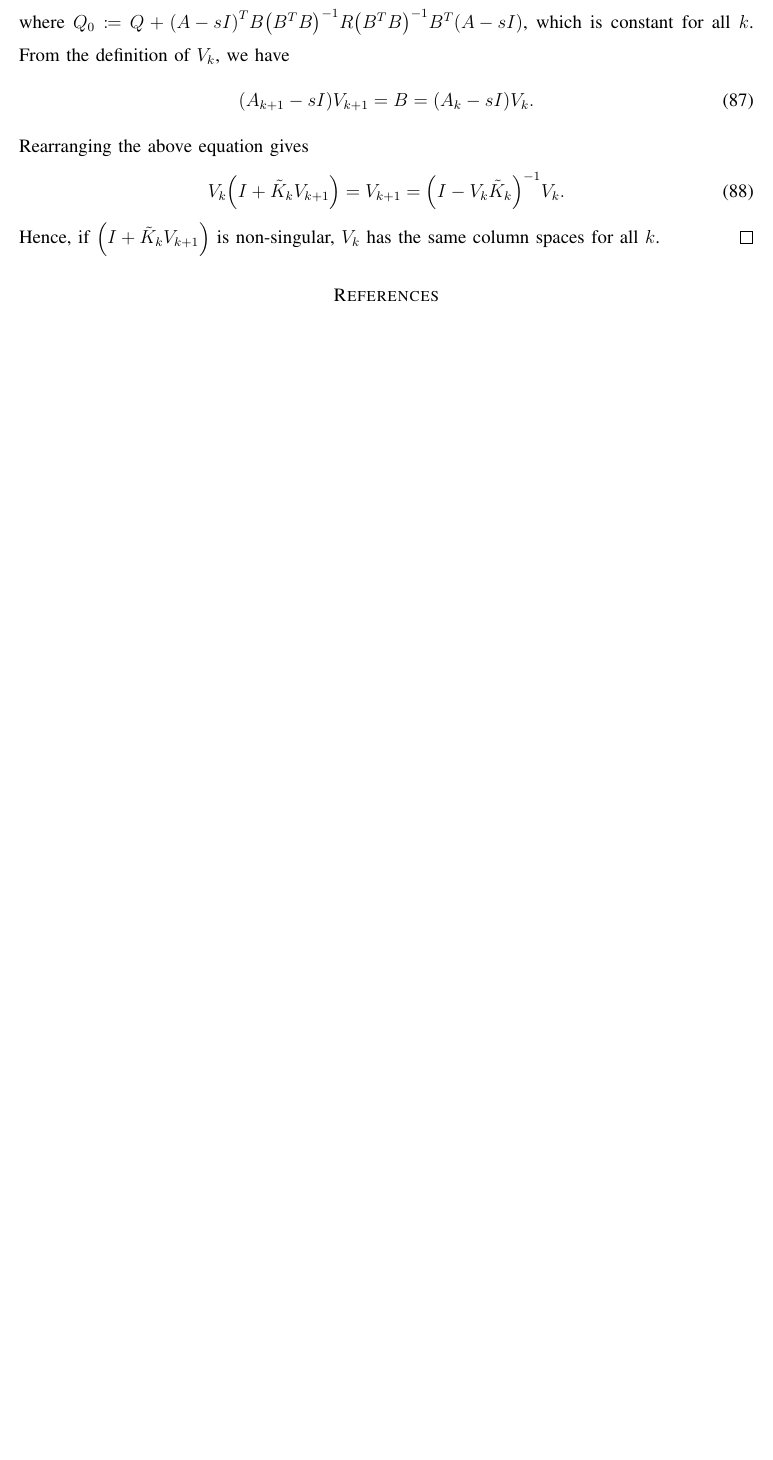
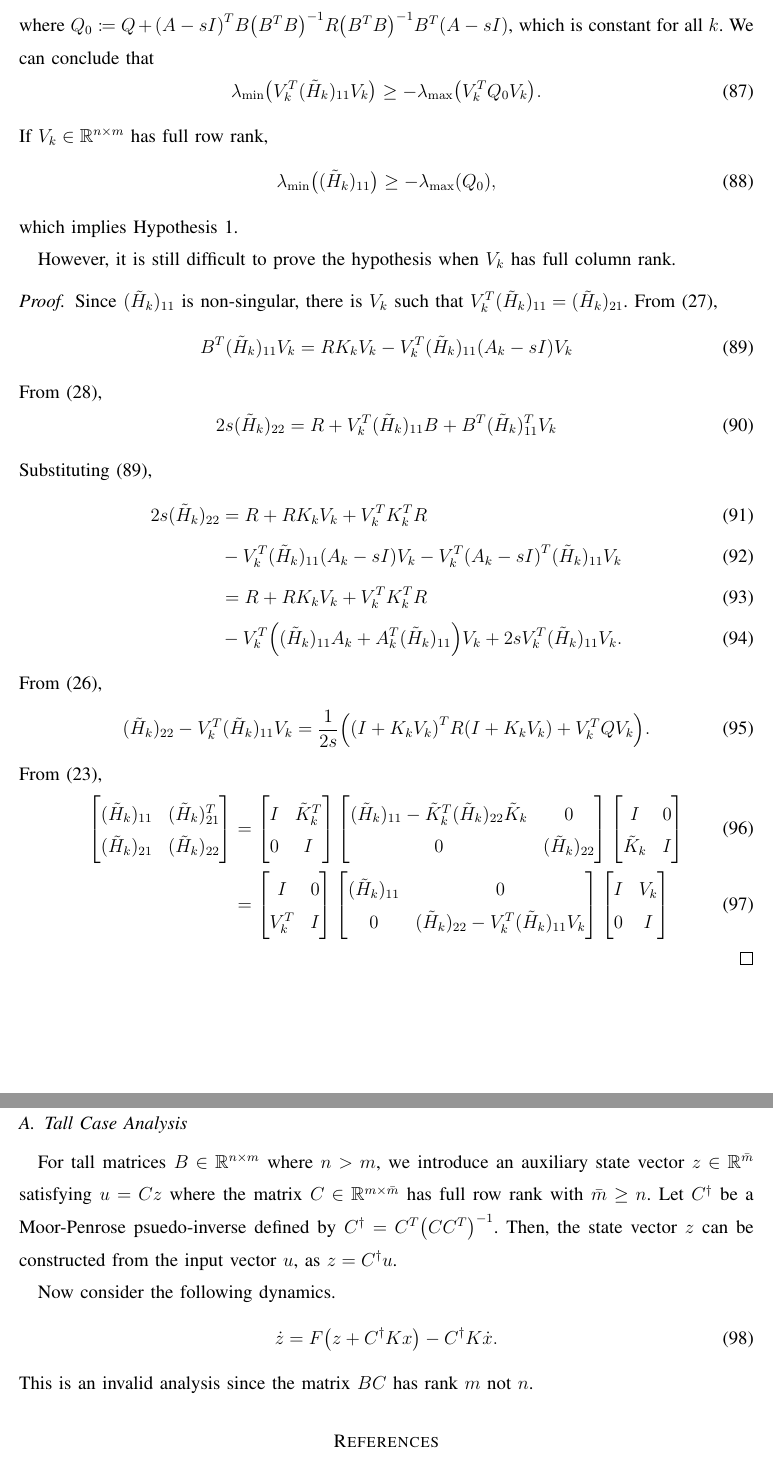
Before and after one commit to seong-hun/jnl-sql, a LaTeX paper (manuscript/manuscript.tex): part of page 13 of 13 before the commit and two parts of pages 13 and 14 of 14 after it, the two joined at a grey line, cut so that both start at the same text, the shorter picture padded with empty space. Compiled offline with pdfLaTeX.

Commit message:
Start to write journal

```diff
--- a/manuscript/manuscript.tex
+++ b/manuscript/manuscript.tex
@@ -1078,20 +1078,136 @@ where the corresponding $A_k$ is stable.
 + \pqty{A - s I}^T B \pqty{B^T B}^{-1} R \pqty{B^T B}^{-1} B^T \pqty{A - s I}
 $,
 which is constant for all $k$.
-  From the definition of $V_k$,
-  we have
+We can conclude that
 \begin{equation}
-    \pqty{A_{k+1} - s I} V_{k + 1} = B = \pqty{A_{k} - s I} V_k.
+  \lambda_{\min}\pqty\big{V_k^T (\tilde{H}_k)_{11} V_k}
+  \ge
+  - \lambda_{\max}\pqty{V_k^T Q_0 V_k}.
 \end{equation}
-  Rearranging the above equation gives
+If
+$V_k \in \mathbb{R}^{n \times m}$
+has full row rank,
 \begin{equation}
-    V_k \pqty{I + \tilde{K}_k V_{k+1}}
-    = V_{k+1}
-    = \pqty{I - V_k \tilde{K}_k}^{-1} V_k.
+  \lambda_{\min}\pqty\big{(\tilde{H}_k)_{11}}
+  \ge
+  - \lambda_{\max}\pqty{Q_0},
 \end{equation}
-  Hence, if $\pqty{I + \tilde{K}_k V_{k+1}}$ is non-singular,
-  $V_k$ has the same column spaces for all $k$.
+which implies Hypothesis~\ref{hypo:H11}.
+% From the definition of $V_k$,
+% we have
+% \begin{equation}
+%   \pqty{A_{k+1} - s I} V_{k + 1} = B = \pqty{A_{k} - s I} V_k.
+% \end{equation}
+% Rearranging the above equation gives
+% \begin{equation}
+%   V_k \pqty{I + \tilde{K}_k V_{k+1}}
+%   = V_{k+1}
+%   = \pqty{I - V_k \tilde{K}_k}^{-1} V_k.
+% \end{equation}
+% Hence, if $\pqty{I + \tilde{K}_k V_{k+1}}$ is non-singular,
+% $V_k$ has the same column spaces for all $k$.
+
+However,
+it is still difficult to prove the hypothesis
+when $V_k$ has full column rank.
+
+\begin{proof}
+  Since $(\tilde{H}_k)_{11}$ is non-singular,
+  there is $V_k$ such that
+  $V_k^T (\tilde{H}_k)_{11} = (\tilde{H}_k)_{21}$.
+  From~\eqref{eq:block_2},
+  \begin{equation}
+    \label{eq:tmp1}
+    B^T (\tilde{H}_k)_{11} V_k
+    =
+    R K_k V_k
+    - V_k^T (\tilde{H}_k)_{11} \pqty{A_k - sI} V_k
+  \end{equation}
+  From~\eqref{eq:block_3},
+  \begin{equation}
+    2 s (\tilde{H}_k)_{22}
+    = R + V_k^T (\tilde{H}_k)_{11} B + B^T (\tilde{H}_k)_{11}^T V_k
+  \end{equation}
+  Substituting~\eqref{eq:tmp1},
+  \begin{align}
+    2 s (\tilde{H}_k)_{22}
+    & =
+    R + R K_k V_k + V_k^T K_k^T R
+    \\
+    &
+    - V_k^T (\tilde{H}_k)_{11} \pqty{A_k - sI} V_k
+    - V_k^T \pqty{A_k - sI}^T (\tilde{H}_k)_{11} V_k
+    \\
+    & =
+    R + R K_k V_k + V_k^T K_k^T R
+    \\
+    &
+    - V_k^T \pqty{(\tilde{H}_k)_{11} A_k + A_k^T (\tilde{H}_k)_{11}} V_k
+    + 2 s V_k^T (\tilde{H}_k)_{11} V_k.
+  \end{align}
+  From~\eqref{eq:block_1},
+  \begin{equation}
+    (\tilde{H}_k)_{22} - V_k^T (\tilde{H}_k)_{11} V_k
+    =
+    \frac{1}{2s} \pqty{
+      \pqty{I + K_k V_k}^T R \pqty{I + K_k V_k}
+      + V_k^T Q V_k
+    }.
+  \end{equation}
+  From~\eqref{eq:Htilde_def},
+  \begin{align}
+    \bmqty{%
+      (\tilde{H}_k)_{11} & (\tilde{H}_k)_{21}^T
+      \\
+      (\tilde{H}_k)_{21} & (\tilde{H}_k)_{22}
+    }
+    & =
+    \bmqty{I & \tilde{K}_{k}^T \\ 0 & I}
+    \bmqty{%
+      (\tilde{H}_k)_{11} - \tilde{K}_k^T (\tilde{H}_k)_{22} \tilde{K}_k & 0
+      \\
+      0 & (\tilde{H}_k)_{22}
+    }
+    \bmqty{I & 0 \\ \tilde{K}_{k} & I}
+    \\
+    & =
+    \bmqty{I & 0 \\ V_k^T & I}
+    \bmqty{%
+      (\tilde{H}_k)_{11} & 0
+      \\
+      0 & (\tilde{H}_k)_{22} - V_k^T (\tilde{H}_k)_{11} V_k
+    }
+    \bmqty{I & V_k \\ 0 & I}
+  \end{align}
 \end{proof}
+
+
+\subsection{Tall Case Analysis}
+
+For tall matrices
+$B \in \mathbb{R}^{n \times m}$ where $n > m$,
+we introduce an auxiliary state vector
+$z \in \mathbb{R}^{\bar{m}}$
+satisfying
+$u = C z$
+where the matrix
+$C \in \mathbb{R}^{m \times \bar{m}}$
+has full row rank with $\bar{m} \ge n$.
+Let $C^\dagger$ be a Moor-Penrose psuedo-inverse
+defined by
+$C^\dagger = C^T \pqty{C C^T}^{-1}$.
+Then,
+the state vector $z$ can be constructed from the input vector $u$,
+as $z = C^\dagger u$.
+
+Now consider the following dynamics.
+\begin{equation}
+  \dot{z}
+  =
+  F \pqty{z + C^\dagger K x} - C^\dagger K \dot{x}.
+\end{equation}
+This is an invalid analysis
+since the matrix $BC$ has rank $m$ not $n$.
 
 \bibliographystyle{IEEEtran}
 \bibliography{manuscript}
```
Also changed, not shown: manuscript/manuscript.tex (2 more changed lines). Lines whose indentation alone changed are shown as unchanged.
